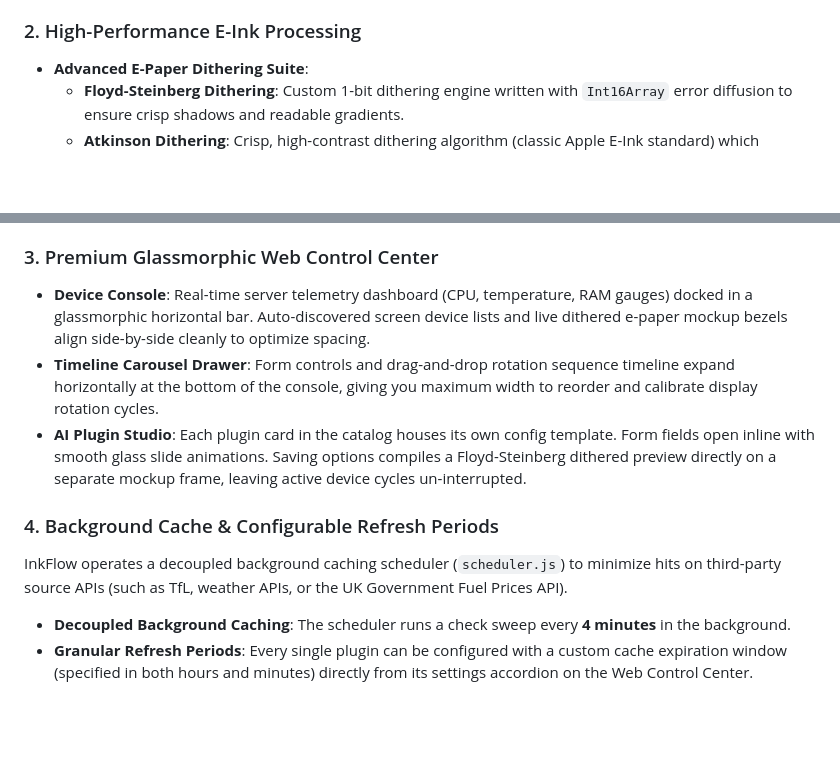
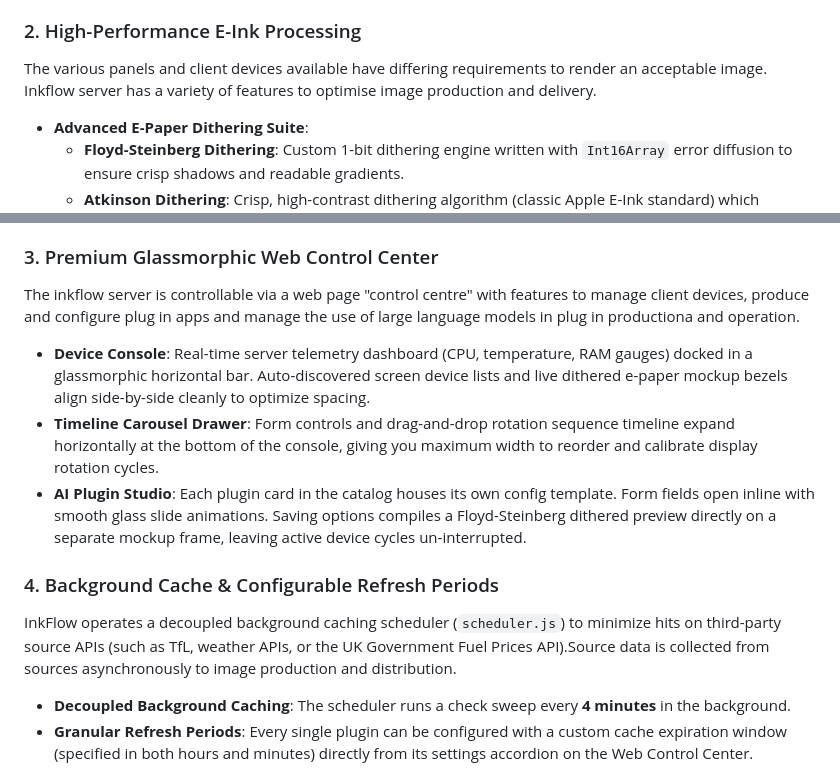
Before and after one commit to DerrickJEvans/inkflow-eink, a Markdown page: README.md, 2 parts joined by grey strips. GitHub-like rendering; blank space fills up the shorter version.

Commit message:
Update README with E-Ink processing and control center features
Added details about high-performance E-Ink processing features, including dithering algorithms, low power support, and a web control center for managing devices and plugins.

```diff
--- a/README.md
+++ b/README.md
@@ -46,6 +46,7 @@ Bundled widgets include
 * **Feynman Quotes**: Displays inspiring daily quotes from physicist Richard Feynman.
 
 ### 2. High-Performance E-Ink Processing
+The various panels and client devices available have differing requirements to render an acceptable image. Inkflow server has a variety of features to optimise image production and delivery.
 * **Advanced E-Paper Dithering Suite**:
   * **Floyd-Steinberg Dithering**: Custom 1-bit dithering engine written with `Int16Array` error diffusion to ensure crisp shadows and readable gradients.
   * **Atkinson Dithering**: Crisp, high-contrast dithering algorithm (classic Apple E-Ink standard) which distributes only 3/8 of quantization errors. Confining error distribution completely prevents high-frequency pixel clusters and electrical charge leakages, avoiding the common "faded" look on physical panels.
@@ -56,12 +57,13 @@ Bundled widgets include
 * **Post-Refresh Stabilization**: Automatically incorporates a 2-second stabilization delay post-refresh before putting the display to sleep or powering it off. This allows panel voltages to settle naturally, preventing the common "fading text" issue on physical e-paper panels.
 
 ### 3. Premium Glassmorphic Web Control Center
+The inkflow server is controllable via a web page "control centre" with features to manage client devices, produce and configure plug in apps and manage the use of large language models in plug in productiona and operation.
 * **Device Console**: Real-time server telemetry dashboard (CPU, temperature, RAM gauges) docked in a glassmorphic horizontal bar. Auto-discovered screen device lists and live dithered e-paper mockup bezels align side-by-side cleanly to optimize spacing.
 * **Timeline Carousel Drawer**: Form controls and drag-and-drop rotation sequence timeline expand horizontally at the bottom of the console, giving you maximum width to reorder and calibrate display rotation cycles.
 * **AI Plugin Studio**: Each plugin card in the catalog houses its own config template. Form fields open inline with smooth glass slide animations. Saving options compiles a Floyd-Steinberg dithered preview directly on a separate mockup frame, leaving active device cycles un-interrupted.
 
 ### 4. Background Cache & Configurable Refresh Periods
-InkFlow operates a decoupled background caching scheduler (`scheduler.js`) to minimize hits on third-party source APIs (such as TfL, weather APIs, or the UK Government Fuel Prices API).
+InkFlow operates a decoupled background caching scheduler (`scheduler.js`) to minimize hits on third-party source APIs (such as TfL, weather APIs, or the UK Government Fuel Prices API).Source data is collected from sources asynchronously to image production and distribution.
 * **Decoupled Background Caching**: The scheduler runs a check sweep every **4 minutes** in the background.
 * **Granular Refresh Periods**: Every single plugin can be configured with a custom cache expiration window (specified in both hours and minutes) directly from its settings accordion on the Web Control Center.
 * **Smart Bypassing**: Setting a plugin's refresh period to **`0 hours 0 minutes`** disables cache checks for it, meaning the scheduler will fetch fresh data on every 4-minute cycle (the default behavior for most widgets).
```
